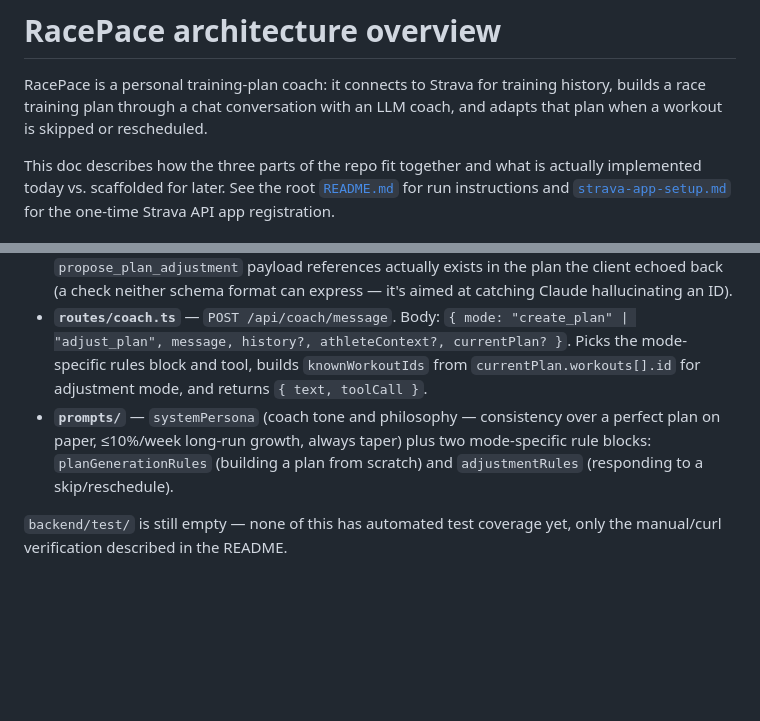
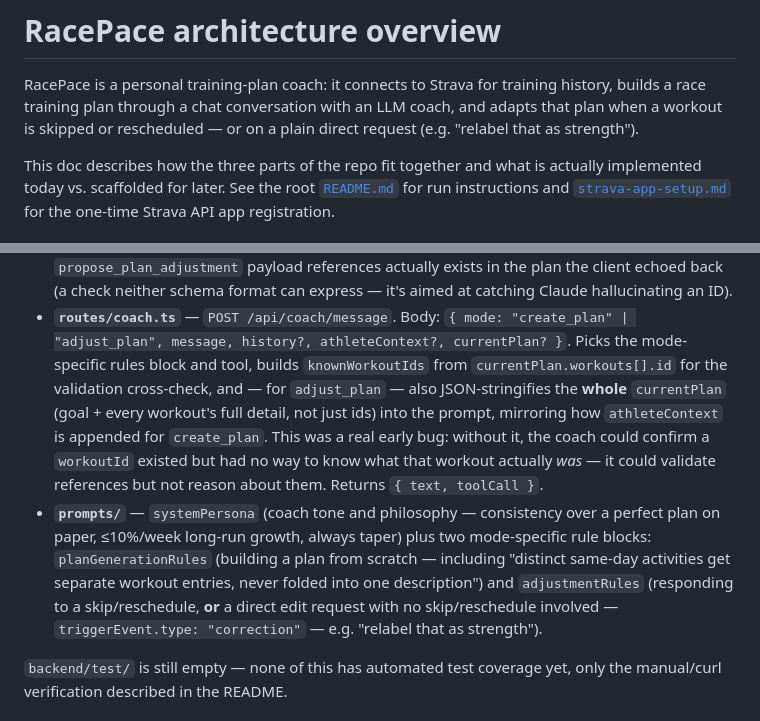
Before and after one commit to silkehof/race-pace, a Markdown page: docs/ARCHITECTURE.md, 2 parts joined by grey strips. GitHub-like rendering; blank space fills up the shorter version.

```diff
--- a/docs/ARCHITECTURE.md
+++ b/docs/ARCHITECTURE.md
@@ -2,7 +2,8 @@
 
 RacePace is a personal training-plan coach: it connects to Strava for training
 history, builds a race training plan through a chat conversation with an LLM
-coach, and adapts that plan when a workout is skipped or rescheduled.
+coach, and adapts that plan when a workout is skipped or rescheduled — or on
+a plain direct request (e.g. "relabel that as strength").
 
 This doc describes how the three parts of the repo fit together and what is
 actually implemented today vs. scaffolded for later. See the root
@@ -96,12 +97,21 @@ app
 - **`routes/coach.ts`** — `POST /api/coach/message`. Body:
   `{ mode: "create_plan" | "adjust_plan", message, history?, athleteContext?, currentPlan? }`.
   Picks the mode-specific rules block and tool, builds `knownWorkoutIds` from
-  `currentPlan.workouts[].id` for adjustment mode, and returns
-  `{ text, toolCall }`.
+  `currentPlan.workouts[].id` for the validation cross-check, and — for
+  `adjust_plan` — also JSON-stringifies the **whole** `currentPlan` (goal +
+  every workout's full detail, not just ids) into the prompt, mirroring how
+  `athleteContext` is appended for `create_plan`. This was a real early bug:
+  without it, the coach could confirm a `workoutId` existed but had no way to
+  know what that workout actually *was* — it could validate references but
+  not reason about them. Returns `{ text, toolCall }`.
 - **`prompts/`** — `systemPersona` (coach tone and philosophy — consistency
   over a perfect plan on paper, ≤10%/week long-run growth, always taper) plus
   two mode-specific rule blocks: `planGenerationRules` (building a plan from
-  scratch) and `adjustmentRules` (responding to a skip/reschedule).
+  scratch — including "distinct same-day activities get separate workout
+  entries, never folded into one description") and `adjustmentRules`
+  (responding to a skip/reschedule, **or** a direct edit request with no
+  skip/reschedule involved — `triggerEvent.type: "correction"` — e.g.
+  "relabel that as strength").
 
 `backend/test/` is still empty — none of this has automated test coverage
 yet, only the manual/curl verification described in the README.
```
Also changed, not shown: other parts of docs/ARCHITECTURE.md (+116 -53 lines).
